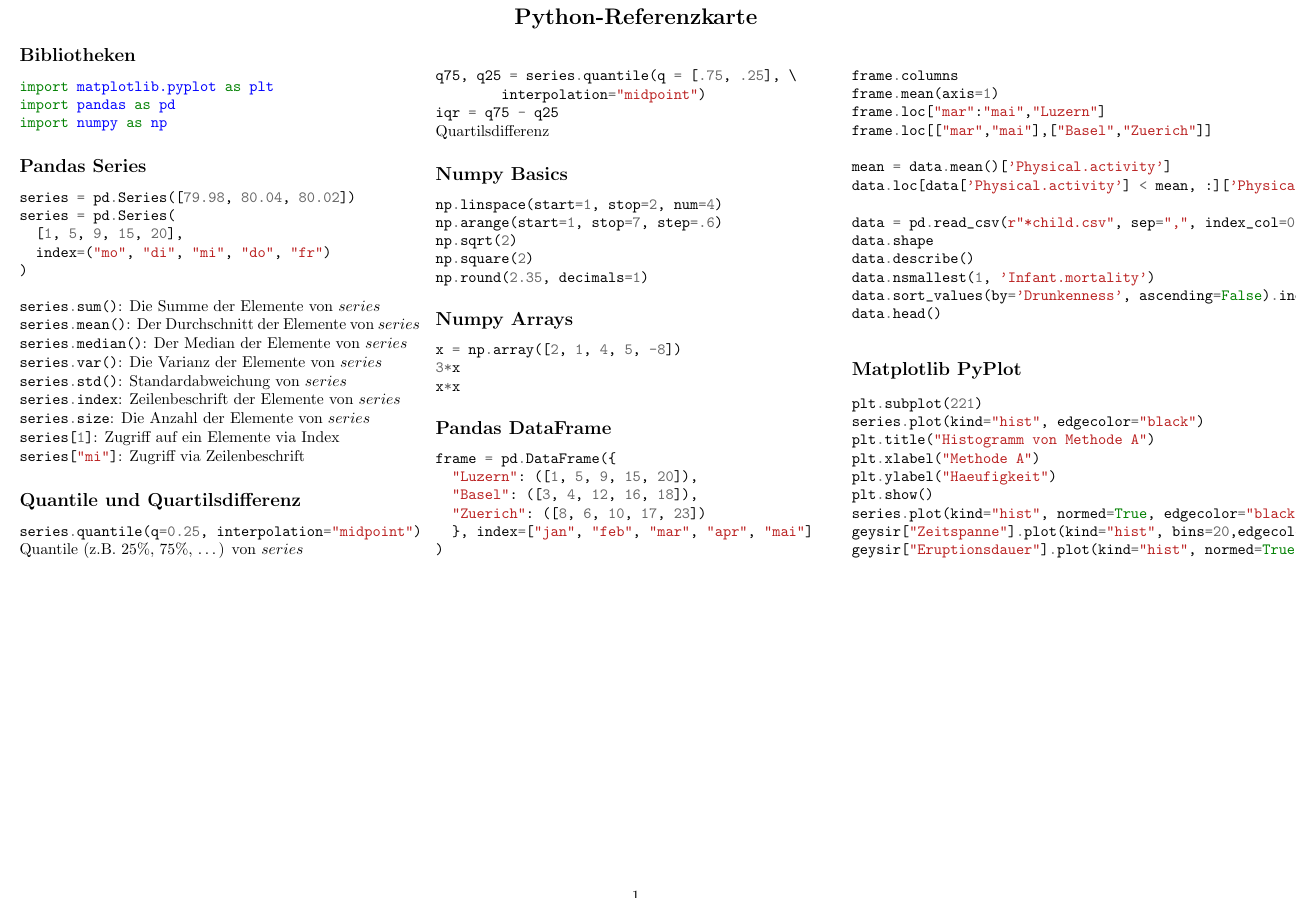
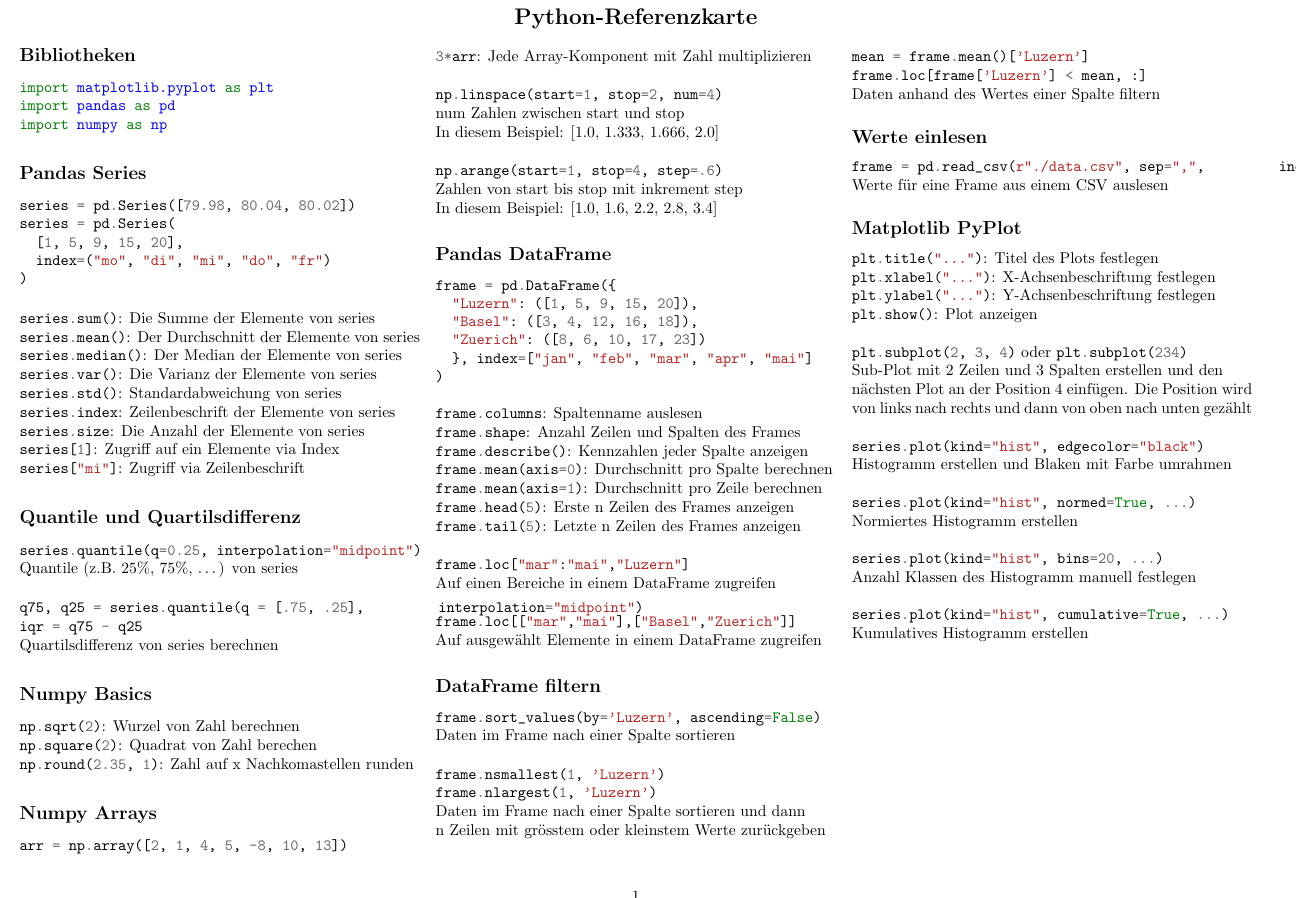
Before and after one commit to chefe/python_statistics_reference_card, a LaTeX document (reference-card.tex): part of the page, cut so that both start at the same text. Compiled offline with pdfLaTeX; the source files are stored in an older character set and shown here as Unicode.

Commit message:
Improve reference card with explenations for commands

```diff
--- a/reference-card.tex
+++ b/reference-card.tex
@@ -16,96 +23,127 @@
 \begin{center}
 	\section*{Python-Referenzkarte}
 \end{center}
-\begin{multicols}{3}
+\begin{multicols*}{3}
 
 \subsection*{Bibliotheken}
-\begin{minted}{python}
+\begin{python}
 import matplotlib.pyplot as plt
 import pandas as pd
 import numpy as np
-\end{minted}
+\end{python}
 
 \subsection*{Pandas Series}
-\begin{minted}{python}
+\begin{python}
 series = pd.Series([79.98, 80.04, 80.02])
 series = pd.Series(
   [1, 5, 9, 15, 20],
   index=("mo", "di", "mi", "do", "fr")
 )
-\end{minted}
+\end{python}
 
-\mintinline{python}{series.sum()}: Die Summe der Elemente von $series$ \\
-\mintinline{python}{series.mean()}: Der Durchschnitt der Elemente von $series$ \\
-\mintinline{python}{series.median()}: Der Median der Elemente von $series$ \\
-\mintinline{python}{series.var()}: Die Varianz der Elemente von $series$ \\
-\mintinline{python}{series.std()}: Standardabweichung von $series$ \\
-\mintinline{python}{series.index}: Zeilenbeschrift der Elemente von $series$ \\
-\mintinline{python}{series.size}: Die Anzahl der Elemente von $series$ \\
-\mintinline{python}{series[1]}: Zugriff auf ein Elemente via Index \\
-\mintinline{python}{series["mi"]}: Zugriff via Zeilenbeschrift
+\pythoninline{series.sum()}: Die Summe der Elemente von series \\
+\pythoninline{series.mean()}: Der Durchschnitt der Elemente von series \\
+\pythoninline{series.median()}: Der Median der Elemente von series \\
+\pythoninline{series.var()}: Die Varianz der Elemente von series \\
+\pythoninline{series.std()}: Standardabweichung von series \\
+\pythoninline{series.index}: Zeilenbeschrift der Elemente von series \\
+\pythoninline{series.size}: Die Anzahl der Elemente von series \\
+\pythoninline{series[1]}: Zugriff auf ein Elemente via Index \\
+\pythoninline{series["mi"]}: Zugriff via Zeilenbeschrift
 
 \subsection*{Quantile und Quartilsdifferenz}
-\mintinline{python}{series.quantile(q=0.25, interpolation="midpoint")}
-Quantile (z.B. 25\%, 75\%, \dots) von $series$ \\
+\pythoninline{series.quantile(q=0.25, interpolation="midpoint")}
+Quantile (z.B. 25\%, 75\%, \dots) von series \\
 
-\mintinline{python}{q75, q25 = series.quantile(q = [.75, .25], \ } \\
-\mintinline{python}{	interpolation="midpoint")} \\
-\mintinline{python}{iqr = q75 - q25} \\
-Quartilsdifferenz
+\pythoninline{q75, q25 = series.quantile(q = [.75, .25],
+	interpolation="midpoint")} \\
+\pythoninline{iqr = q75 - q25} \\
+Quartilsdifferenz von series berechnen
 
 \subsection*{Numpy Basics}
-\begin{minted}{python}
-np.linspace(start=1, stop=2, num=4)
-np.arange(start=1, stop=7, step=.6)
-np.sqrt(2)
-np.square(2)
-np.round(2.35, decimals=1)
-\end{minted}
+\pythoninline{np.sqrt(2)}: Wurzel von Zahl berechnen \\
+\pythoninline{np.square(2)}: Quadrat von Zahl berechen \\
+\pythoninline{np.round(2.35, 1)}: Zahl auf x Nachkomastellen runden
 
 \subsection*{Numpy Arrays}
-\begin{minted}{python}
-x = np.array([2, 1, 4, 5, -8])
-3*x
-x*x
-\end{minted}
+\begin{python}
+arr = np.array([2, 1, 4, 5, -8, 10, 13])
+\end{python}
+
+\pythoninline{3*arr}: Jede Array-Komponent mit Zahl multiplizieren \\
+
+\pythoninline{np.linspace(start=1, stop=2, num=4)} \\
+num Zahlen zwischen start und stop \\
+In diesem Beispiel: [1.0, 1.333, 1.666, 2.0] \\
+
+\pythoninline{np.arange(start=1, stop=4, step=.6)} \\
+Zahlen von start bis stop mit inkrement step\\
+In diesem Beispiel: [1.0, 1.6, 2.2, 2.8, 3.4]
 
 \subsection*{Pandas DataFrame}
-\begin{minted}{python}
+\begin{python}
 frame = pd.DataFrame({
   "Luzern": ([1, 5, 9, 15, 20]),
   "Basel": ([3, 4, 12, 16, 18]),
   "Zuerich": ([8, 6, 10, 17, 23])
   }, index=["jan", "feb", "mar", "apr", "mai"]
 )
+\end{python}
 
-frame.columns
-frame.mean(axis=1)
-frame.loc["mar":"mai","Luzern"]
-frame.loc[["mar","mai"],["Basel","Zuerich"]]
+\pythoninline{frame.columns}: Spaltenname auslesen \\
+\pythoninline{frame.shape}: Anzahl Zeilen und Spalten des Frames \\
+\pythoninline{frame.describe()}: Kennzahlen jeder Spalte anzeigen \\
+\pythoninline{frame.mean(axis=0)}: Durchschnitt pro Spalte berechnen \\
+\pythoninline{frame.mean(axis=1)}: Durchschnitt pro Zeile berechnen \\
+\pythoninline{frame.head(5)}: Erste n Zeilen des Frames anzeigen \\
+\pythoninline{frame.tail(5)}: Letzte n Zeilen des Frames anzeigen \\
 
-mean = data.mean()['Physical.activity']
-data.loc[data['Physical.activity'] < mean, :]['Physical.activity']
+\pythoninline{frame.loc["mar":"mai","Luzern"]} \\
+Auf einen Bereiche in einem DataFrame zugreifen \\
 
-data = pd.read_csv(r"*child.csv", sep=",", index_col=0)
-data.shape
-data.describe()
-data.nsmallest(1, 'Infant.mortality')
-data.sort_values(by='Drunkenness', ascending=False).index[0:5]
-data.head()
-\end{minted}
+\pythoninline{frame.loc[["mar","mai"],["Basel","Zuerich"]]} \\
+Auf ausgewählt Elemente in einem DataFrame zugreifen
+
+\subsection*{DataFrame filtern}
+\pythoninline{frame.sort_values(by='Luzern', ascending=False)} \\
+Daten im Frame nach einer Spalte sortieren \\
+
+\pythoninline{frame.nsmallest(1, 'Luzern')} \\
+\pythoninline{frame.nlargest(1, 'Luzern')} \\
+Daten im Frame nach einer Spalte sortieren und dann \\
+n Zeilen mit grösstem oder kleinstem Werte zurückgeben \\
+
+\pythoninline{mean = frame.mean()['Luzern']} \\
+\pythoninline{frame.loc[frame['Luzern'] < mean, :]} \\
+Daten anhand des Wertes einer Spalte filtern
+
+\subsection*{Werte einlesen}
+\pythoninline{frame = pd.read_csv(r"./data.csv", sep=",",
+	index_col=0)} \\
+Werte für eine Frame aus einem CSV auslesen
 
 \subsection*{Matplotlib PyPlot}
-\begin{minted}{python}
-plt.subplot(221)
-series.plot(kind="hist", edgecolor="black")
-plt.title("Histogramm von Methode A")
-plt.xlabel("Methode A")
-plt.ylabel("Haeufigkeit")
-plt.show()
-series.plot(kind="hist", normed=True, edgecolor="black")
-geysir["Zeitspanne"].plot(kind="hist", bins=20,edgecolor="black")
-geysir["Eruptionsdauer"].plot(kind="hist", normed=True, cumulative=True, edgecolor="black")
-\end{minted}
+\pythoninline{plt.title("...")}: Titel des Plots festlegen \\
+\pythoninline{plt.xlabel("...")}: X-Achsenbeschriftung festlegen \\
+\pythoninline{plt.ylabel("...")}: Y-Achsenbeschriftung festlegen \\
+\pythoninline{plt.show()}: Plot anzeigen \\
 
-\end{multicols}
+\pythoninline{plt.subplot(2, 3, 4)} oder \pythoninline{plt.subplot(234)} \\
+Sub-Plot mit 2 Zeilen und 3 Spalten erstellen und den \\
+nächsten Plot an der Position 4 einfügen. Die Position wird \\
+von links nach rechts und dann von oben nach unten gezählt \\
+
+\pythoninline{series.plot(kind="hist", edgecolor="black")} \\
+Histogramm erstellen und Blaken mit Farbe umrahmen \\
+
+\pythoninline{series.plot(kind="hist", normed=True, ...)}
+Normiertes Histogramm erstellen \\
+
+\pythoninline{series.plot(kind="hist", bins=20, ...)} \\
+Anzahl Klassen des Histogramm manuell festlegen \\
+
+\pythoninline{series.plot(kind="hist", cumulative=True, ...)} \\
+Kumulatives Histogramm erstellen \\
+
+\end{multicols*}
 \end{document}
```
Also changed, not shown: reference-card.tex (7 more changed lines).
